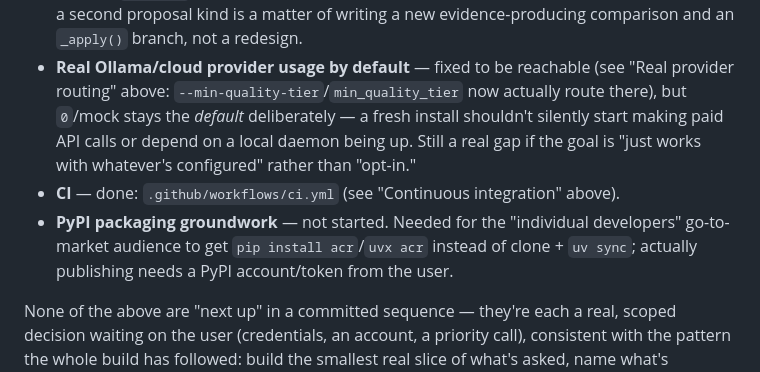
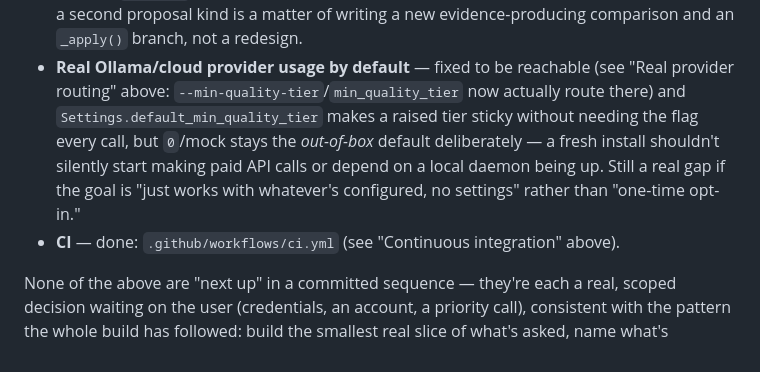
Before and after one commit to hbkdad/arc, a Markdown page: docs/ARCHITECTURE.md, the part around one of its changes. Drawn GitHub-style.

```diff
--- a/docs/ARCHITECTURE.md
+++ b/docs/ARCHITECTURE.md
@@ -1064,16 +1126,14 @@ deferred gaps, each with a reason rather than an oversight:
   not a redesign.
 - **Real Ollama/cloud provider usage by default** — fixed to be reachable
   (see "Real provider routing" above: `--min-quality-tier`/`min_quality_tier`
-  now actually route there), but `0`/mock stays the *default* deliberately
-  — a fresh install shouldn't silently start making paid API calls or
-  depend on a local daemon being up. Still a real gap if the goal is
-  "just works with whatever's configured" rather than "opt-in."
+  now actually route there) and `Settings.default_min_quality_tier` makes
+  a raised tier sticky without needing the flag every call, but `0`/mock
+  stays the *out-of-box* default deliberately — a fresh install shouldn't
+  silently start making paid API calls or depend on a local daemon being
+  up. Still a real gap if the goal is "just works with whatever's
+  configured, no settings" rather than "one-time opt-in."
 - **CI** — done: `.github/workflows/ci.yml` (see "Continuous integration"
   above).
-- **PyPI packaging groundwork** — not started. Needed for the "individual
-  developers" go-to-market audience to get `pip install acr`/`uvx acr`
-  instead of clone + `uv sync`; actually publishing needs a PyPI
-  account/token from the user.
 
 None of the above are "next up" in a committed sequence — they're each a
 real, scoped decision waiting on the user (credentials, an account, a
```
Also changed, not shown: other parts of docs/ARCHITECTURE.md (+62 -0 lines).
